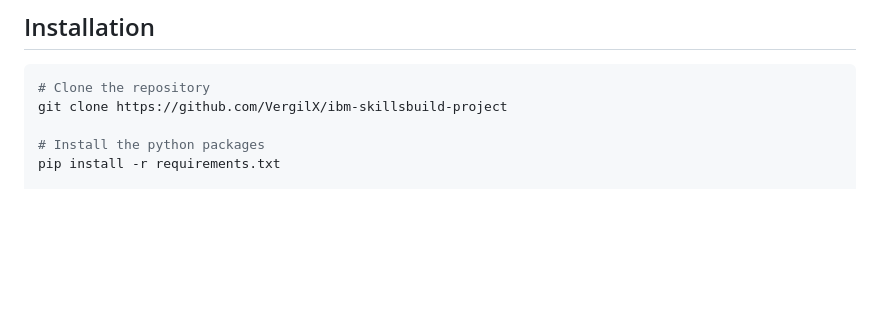
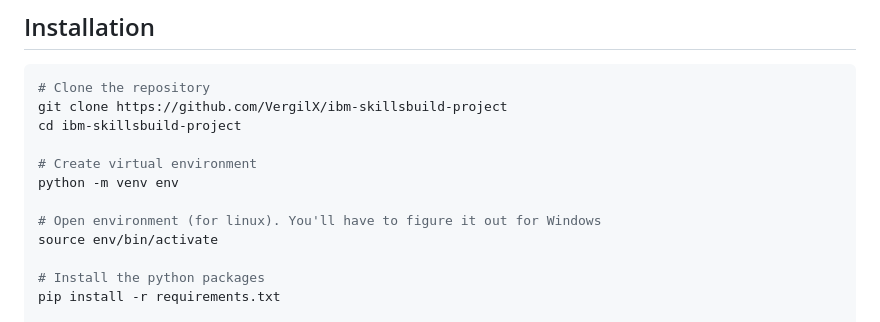
Before and after one commit to VergilX/ibm-skillsbuild-project, a Markdown page: README.md, the part around the change. Drawn GitHub-style; blank space fills up the shorter version.

````diff
--- a/README.md
+++ b/README.md
@@ -45,6 +45,13 @@ The application is developed using FastAPI, a modern, fast (high-performance), w
 ```bash
 # Clone the repository
 git clone https://github.com/VergilX/ibm-skillsbuild-project
+cd ibm-skillsbuild-project
+
+# Create virtual environment
+python -m venv env
+
+# Open environment (for linux). You'll have to figure it out for Windows
+source env/bin/activate
 
 # Install the python packages
 pip install -r requirements.txt
````
